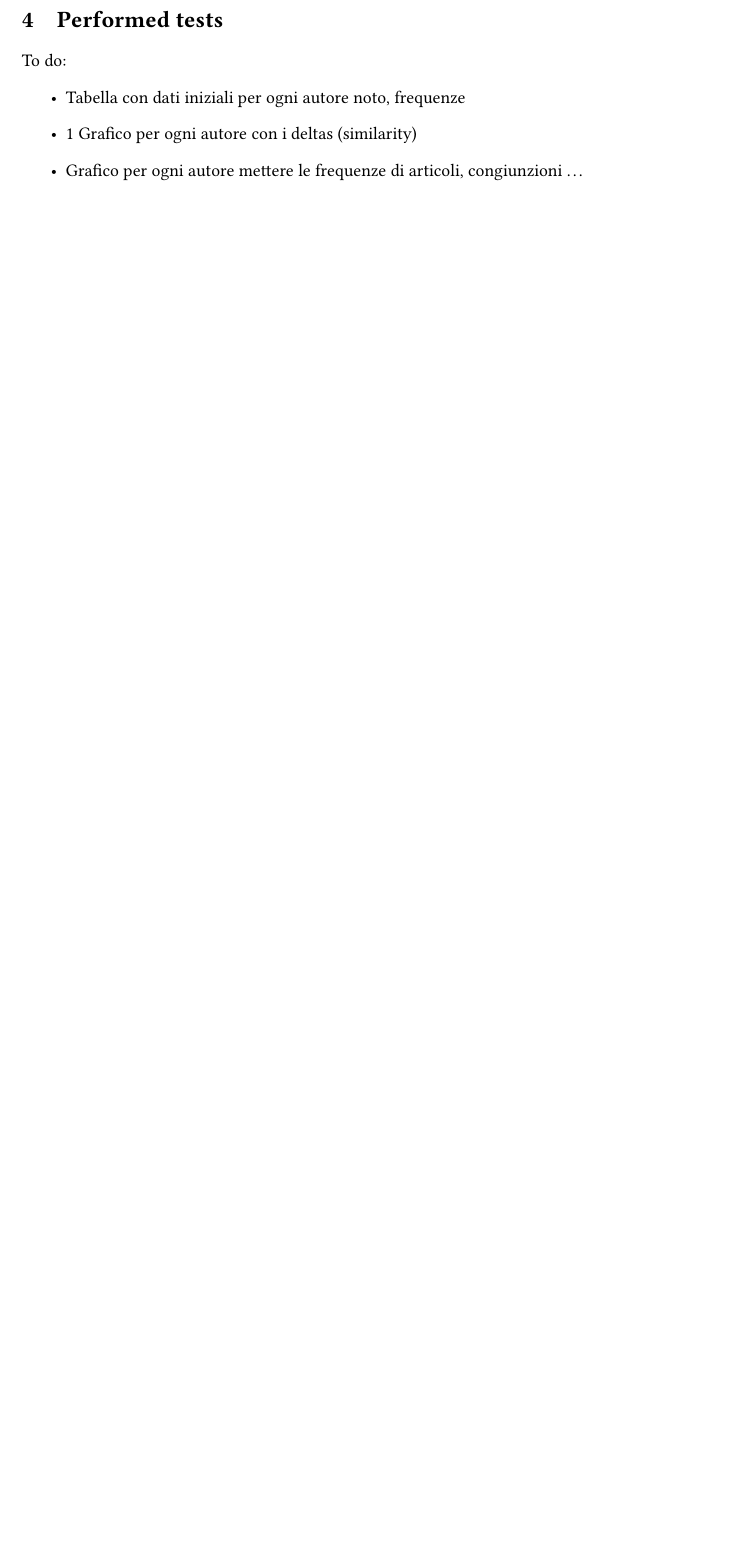
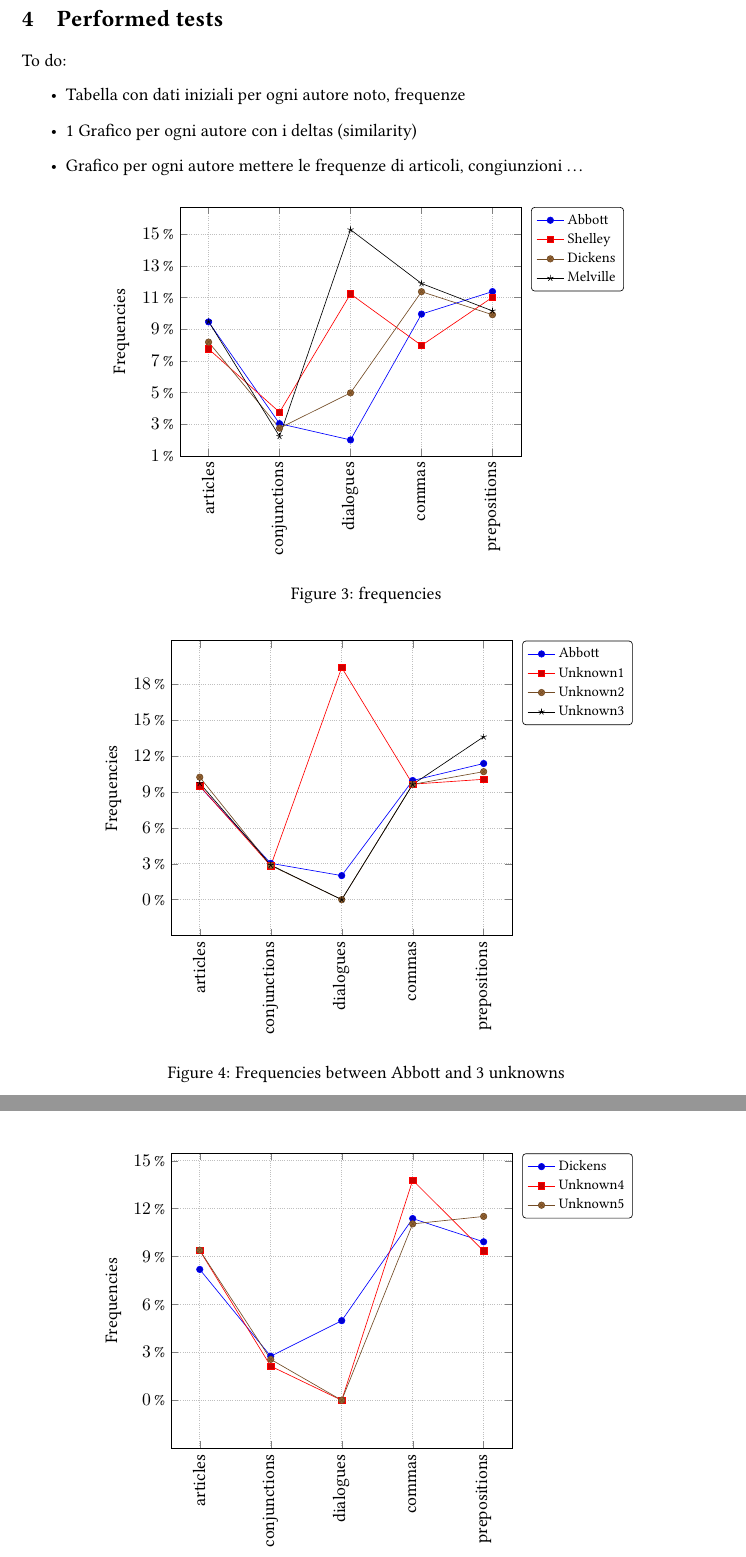
Before and after one commit to sentientmachin3/big-data-project, a LaTeX document (report/report.tex): part of page 13 of 14 before the commit and two parts of pages 13 and 14 of 14 after it, the two joined at a grey line, cut so that both start at the same text, the shorter picture padded with empty space. Compiled offline with pdfLaTeX.

Commit message:
added plots

```diff
--- a/report/report.tex
+++ b/report/report.tex
@@ -16,6 +16,10 @@
 \usepackage{hyperref}
 \usepackage{fancyhdr}
 \usepackage{dirtree}
+\usepackage{pgfplots}
+\usepackage{filecontents}
+\usepackage{pgfplotstable}
+\pgfplotsset{width=.60\textwidth, compat=newest}
 \usepackage{tikz}
 \usetikzlibrary{patterns}
 \usetikzlibrary{shapes,positioning,calc}
@@ -54,6 +58,7 @@ escapeinside={(*@}{@*)}
 \lfoot{}
 \cfoot{\thepage}
 \rfoot{}
+\setlength{\headheight}{14pt}
 \renewcommand{\headrulewidth}{0.4pt}
 \renewcommand*\DTstylecomment{\rmfamily}
 
@@ -583,6 +588,111 @@ private void exec() {
 		\item Grafico per ogni autore mettere le frequenze di articoli, congiunzioni \dots
 	\end{itemize}
 
+	\begin{figure}[h!]
+		\centering
+		\begin{tikzpicture}
+			\begin{axis}
+			[
+			legend entries={Abbott, Shelley, Dickens, Melville},
+			legend style={
+				at={(1.5,-0.2)},
+				anchor=north,
+				legend columns=1,
+				cells={anchor=west},
+				font=\footnotesize,
+				rounded corners=2pt,
+			},
+			grid=major,
+			height=7cm,
+			grid style={densely dotted},
+			ymin=1,
+			xtick=data,
+			ytick={1, 3, ..., 16},
+			legend pos=outer north east,
+			yticklabel={\pgfmathprintnumber{\tick}\,\%},
+			x tick label style={rotate=90},
+			xticklabels={articles,conjunctions,dialogues,commas,prepositions},
+			ylabel=Frequencies]
+			\addplot table [x=freq, y=abbott, col sep=comma] {frequencies.csv};
+			\addplot table [x=freq, y=shelley, col sep=comma] {frequencies.csv};
+			\addplot table [x=freq, y=dickens, col sep=comma] {frequencies.csv};
+			\addplot table [x=freq, y=melville, col sep=comma] {frequencies.csv};
+			\end{axis}
+		\end{tikzpicture}
+		\caption{frequencies}
+		\label{tikz:frequencies}
+	\end{figure}
+
+	\begin{figure}[h!]
+		\centering
+		\begin{tikzpicture}
+			\begin{axis}
+			[
+			legend entries={Abbott, Unknown1, Unknown2, Unknown3},
+			legend style={
+				at={(1.5,-0.2)},
+				anchor=north,
+				legend columns=1,
+				cells={anchor=west},
+				font=\footnotesize,
+				rounded corners=2pt,
+			},
+			grid=major,
+			height=8cm,
+			grid style={densely dotted},
+			ymin=-3,
+			xtick=data,
+			ytick={0, 3, ..., 19},
+			legend pos=outer north east,
+			yticklabel={\pgfmathprintnumber{\tick}\,\%},
+			x tick label style={rotate=90},
+			xticklabels={articles,conjunctions,dialogues,commas,prepositions},
+			ylabel=Frequencies]
+			\addplot table [x=freq, y=abbott, col sep=comma] {abbott-unknown.csv};
+			\addplot table [x=freq, y=unknown1, col sep=comma] {abbott-unknown.csv};
+			\addplot table [x=freq, y=unknown2, col sep=comma] {abbott-unknown.csv};
+			\addplot table [x=freq, y=unknown3, col sep=comma] {abbott-unknown.csv};
+			\end{axis}
+		\end{tikzpicture}
+		\caption{Frequencies between Abbott and 3 unknowns}
+		\label{tikz:abbott-unk}
+	\end{figure}
+
+	\begin{figure}[h!]
+		\centering
+		\begin{tikzpicture}
+			\begin{axis}
+			[
+			legend entries={Dickens, Unknown4, Unknown5},
+			legend style={
+				at={(1.5,-0.2)},
+				anchor=north,
+				legend columns=1,
+				cells={anchor=west},
+				font=\footnotesize,
+				rounded corners=2pt,
+			},
+			grid=major,
+			height=8cm,
+			grid style={densely dotted},
+			ymin=-3,
+			xtick=data,
+			ytick={0, 3, ..., 19},
+			legend pos=outer north east,
+			yticklabel={\pgfmathprintnumber{\tick}\,\%},
+			x tick label style={rotate=90},
+			xticklabels={articles,conjunctions,dialogues,commas,prepositions},
+			ylabel=Frequencies]
+			\addplot table [x=freq, y=dickens, col sep=comma] {dickens-unknown.csv};
+			\addplot table [x=freq, y=unknown4, col sep=comma] {dickens-unknown.csv};
+			\addplot table [x=freq, y=unknown5, col sep=comma] {dickens-unknown.csv};
+			\end{axis}
+		\end{tikzpicture}
+		\caption{Frequencies between Dickens and 2 unknowns}
+		\label{tikz:dickens-unk}
+	\end{figure}
+
+
 	\newpage
 
 	\printbibheading
```
Also changed, not shown: report/abbott-unknown.csv (added, +6 -0 lines), report/dickens-unknown.csv (added, +6 -0 lines), report/frequencies.csv (added, +6 -0 lines).
